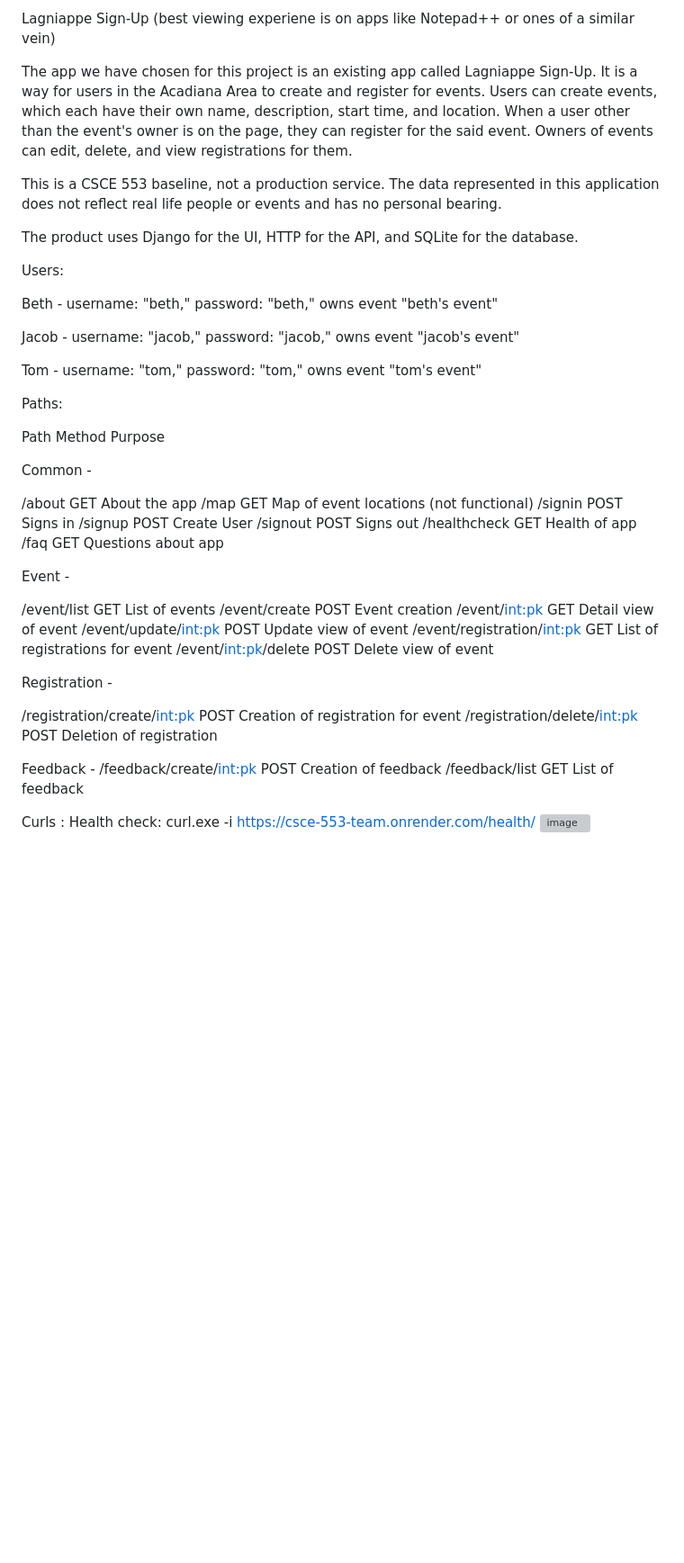
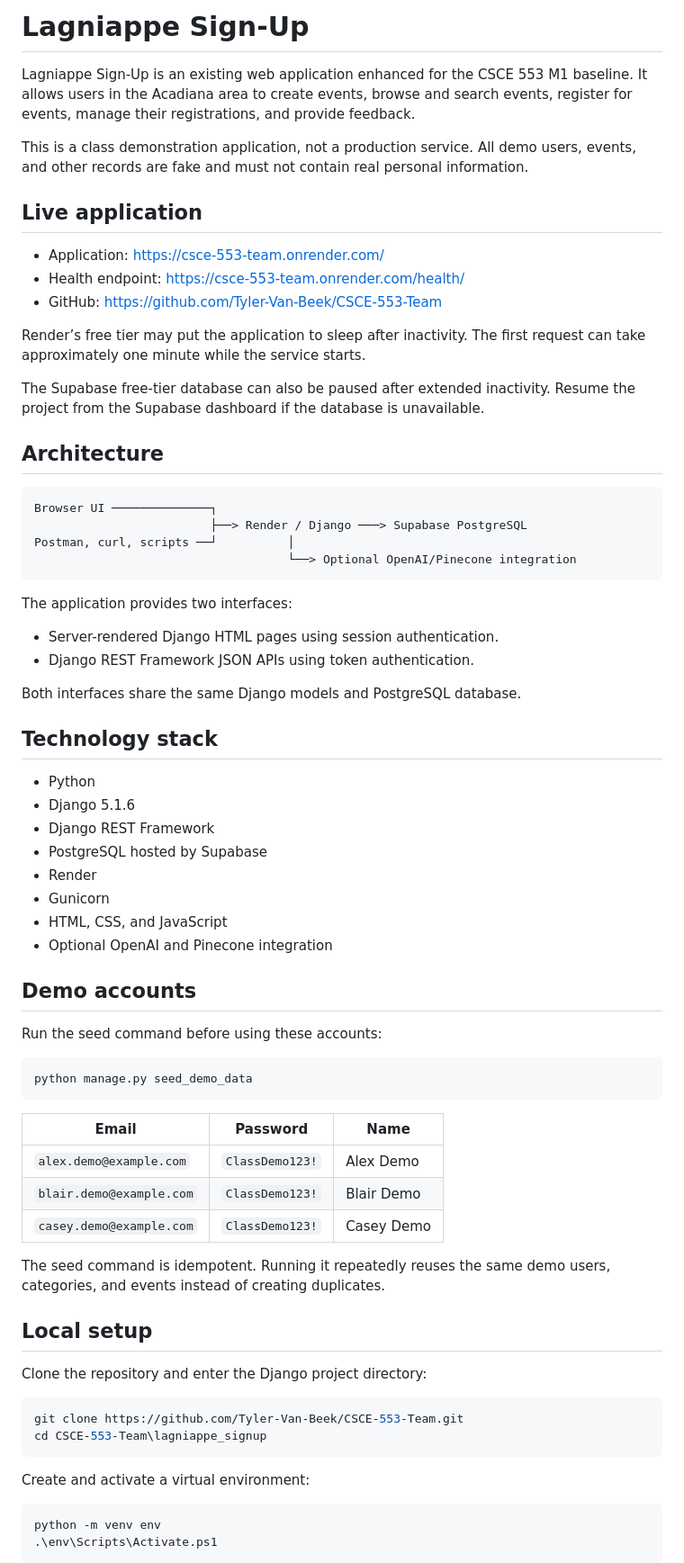
Before and after one commit to Tyler-Van-Beek/CSCE-553-Team, a Markdown page: README.md, the part around one of its changes. Shown at 90% size. Rendered like a GitHub page; blank space fills up the shorter version; grey boxes are pictures that could not be loaded.

Commit message:
Document deployment, APIs, and local setup

````diff
--- a/README.md
+++ b/README.md
@@ -1,51 +1,75 @@
-Lagniappe Sign-Up (best viewing experiene is on apps like Notepad++ or ones of a similar vein)
+# Lagniappe Sign-Up
 
-The app we have chosen for this project is an existing app called Lagniappe Sign-Up. It is a way for users in the Acadiana Area to create and register for events. Users can create events, which each have their own name, description, start time, and location. When a user other than the event's owner is on the page, they can register for the said event. Owners of events can edit, delete, and view registrations for them.
+Lagniappe Sign-Up is an existing web application enhanced for the CSCE 553 M1 baseline. It allows users in the Acadiana area to create events, browse and search events, register for events, manage their registrations, and provide feedback.
 
-This is a CSCE 553 baseline, not a production service. The data represented in this application does not reflect real life people or events and has no personal bearing.
+This is a class demonstration application, not a production service. All demo users, events, and other records are fake and must not contain real personal information.
 
-The product uses Django for the UI, HTTP for the API, and SQLite for the database.
+## Live application
 
-Users:
+* Application: https://csce-553-team.onrender.com/
+* Health endpoint: https://csce-553-team.onrender.com/health/
+* GitHub: https://github.com/Tyler-Van-Beek/CSCE-553-Team
 
-Beth - username: "beth," password: "beth," owns event "beth's event"
+Render’s free tier may put the application to sleep after inactivity. The first request can take approximately one minute while the service starts.
 
-Jacob - username: "jacob," password: "jacob," owns event "jacob's event"
+The Supabase free-tier database can also be paused after extended inactivity. Resume the project from the Supabase dashboard if the database is unavailable.
 
-Tom - username: "tom," password: "tom," owns event "tom's event"
+## Architecture
 
+```text
+Browser UI ──────────────┐
+                         ├──> Render / Django ───> Supabase PostgreSQL
+Postman, curl, scripts ──┘          │
+                                    └──> Optional OpenAI/Pinecone integration
+```
 
-Paths:
+The application provides two interfaces:
 
-Path                           Method    Purpose
+* Server-rendered Django HTML pages using session authentication.
+* Django REST Framework JSON APIs using token authentication.
 
-Common -
+Both interfaces share the same Django models and PostgreSQL database.
 
-/about                         GET       About the app
-/map                           GET       Map of event locations (not functional)
-/signin                        POST      Signs in
-/signup                        POST      Create User
-/signout                       POST      Signs out
-/healthcheck                   GET       Health of app
-/faq                           GET       Questions about app
+## Technology stack
 
-Event -
+* Python
+* Django 5.1.6
+* Django REST Framework
+* PostgreSQL hosted by Supabase
+* Render
+* Gunicorn
+* HTML, CSS, and JavaScript
+* Optional OpenAI and Pinecone integration
 
-/event/list                    GET       List of events
-/event/create                  POST      Event creation
-/event/<int:pk>                GET       Detail view of event
-/event/update/<int:pk>         POST      Update view of event
-/event/registration/<int:pk>   GET       List of registrations for event
-/event/<int:pk>/delete         POST      Delete view of event
+## Demo accounts
 
-Registration -
+Run the seed command before using these accounts:
 
-/registration/create/<int:pk>  POST      Creation of registration for event
-/registration/delete/<int:pk>  POST      Deletion of registration
+```powershell
+python manage.py seed_demo_data
+```
 
-Feedback -
-/feedback/create/<int:pk>      POST      Creation of feedback
-/feedback/list                 GET       List of feedback
+| Email                    | Password        | Name       |
+| ------------------------ | --------------- | ---------- |
+| `alex.demo@example.com`  | `ClassDemo123!` | Alex Demo  |
+| `blair.demo@example.com` | `ClassDemo123!` | Blair Demo |
+| `casey.demo@example.com` | `ClassDemo123!` | Casey Demo |
 
+The seed command is idempotent. Running it repeatedly reuses the same demo users, categories, and events instead of creating duplicates.
 
-Curls :
+## Local setup
+
+Clone the repository and enter the Django project directory:
+
+```powershell
+git clone https://github.com/Tyler-Van-Beek/CSCE-553-Team.git
+cd CSCE-553-Team\lagniappe_signup
+```
+
+Create and activate a virtual environment:
+
+```powershell
+python -m venv env
+.\env\Scripts\Activate.ps1
+```
+
````
Also changed, not shown: other parts of README.md (+208 -37 lines).
